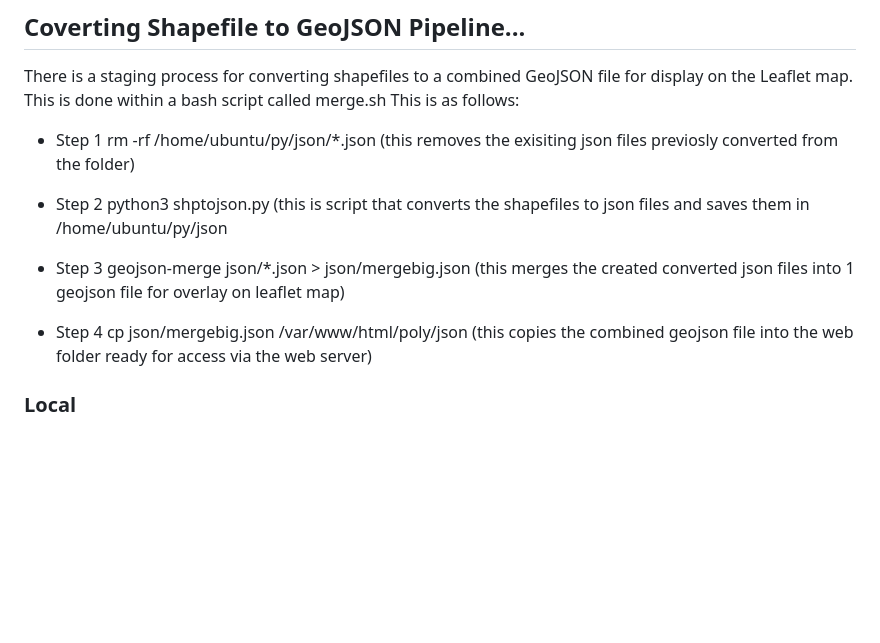
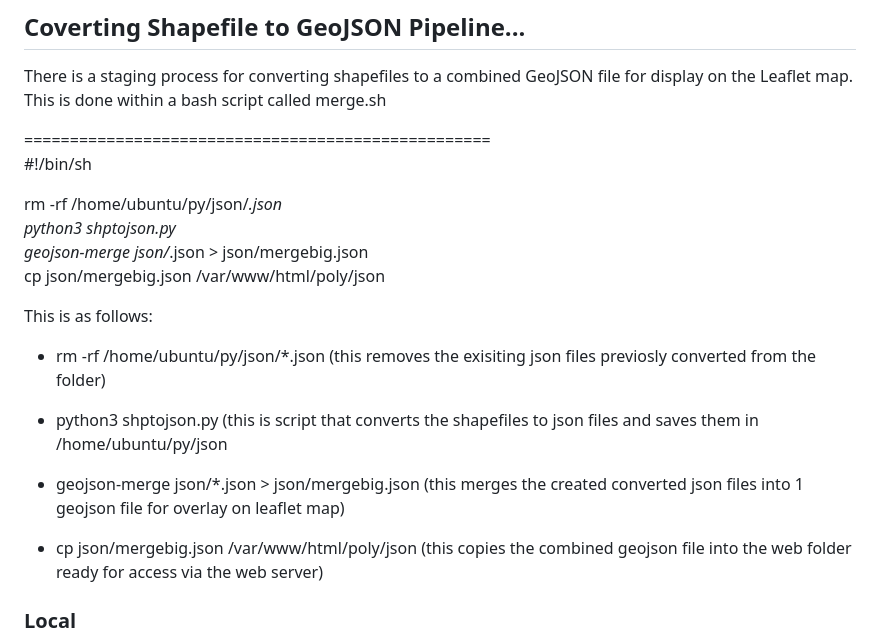
Before and after one commit to NewcastleRSE/water_hyacinth, a Markdown page: README.md, the part around the change. GitHub-like rendering; blank space fills up the shorter version.

```diff
--- a/README.md
+++ b/README.md
@@ -43,15 +43,28 @@ This contains the following 3 files:
 ## Coverting Shapefile to GeoJSON Pipeline...
 
 There is a staging process for converting shapefiles to a combined GeoJSON file for display on the Leaflet map. This is done within a bash script called merge.sh
+
+===================================================<br>
+#!/bin/sh
+
+rm -rf /home/ubuntu/py/json/*.json<br>
+python3 shptojson.py<br>
+geojson-merge json/*.json > json/mergebig.json<br>
+cp json/mergebig.json /var/www/html/poly/json<br>
+
 This is as follows:
 
-* Step 1 rm -rf /home/ubuntu/py/json/*.json (this removes the exisiting json files previosly converted from the folder)
+* rm -rf /home/ubuntu/py/json/*.json
+  (this removes the exisiting json files previosly converted from the folder)
 
-* Step 2 python3 shptojson.py (this is script that converts the shapefiles to json files and saves them in /home/ubuntu/py/json
+* python3 shptojson.py
+  (this is script that converts the shapefiles to json files and saves them in /home/ubuntu/py/json
 
-* Step 3 geojson-merge json/*.json > json/mergebig.json (this merges the created converted json files into 1 geojson file for overlay on leaflet map)
+* geojson-merge json/*.json > json/mergebig.json
+  (this merges the created converted json files into 1 geojson file for overlay on leaflet map)
 
-* Step 4 cp json/mergebig.json /var/www/html/poly/json (this copies the combined geojson file into the web folder ready for access via the web server)
+* cp json/mergebig.json /var/www/html/poly/json
+  (this copies the combined geojson file into the web folder ready for access via the web server)
 
 
 
```
